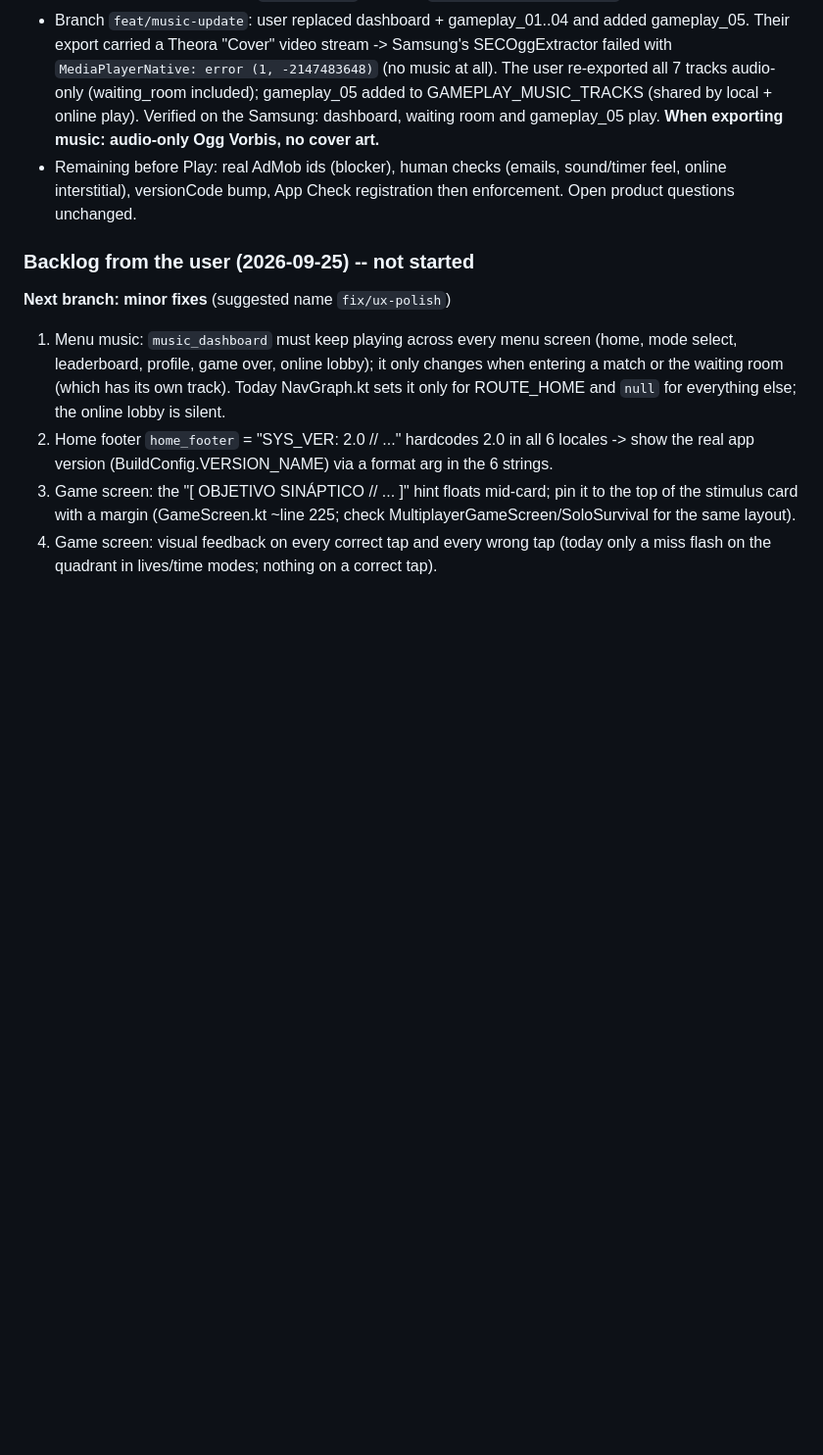
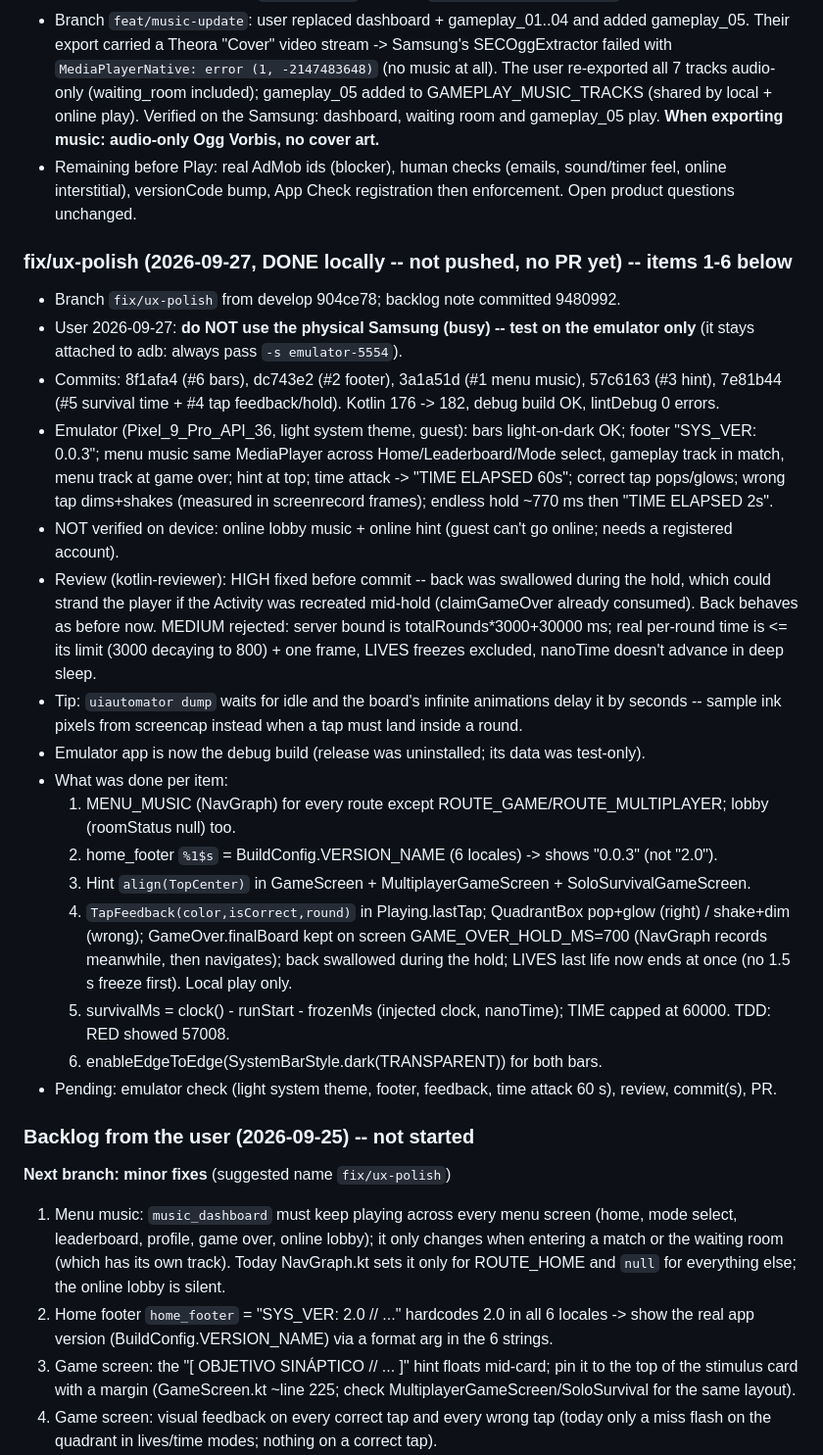
Before and after one commit to JorgeAgulloM/StroopOverload, a Markdown page: .claude/TASK_PROGRESS.md, the part around the change. Shown at 98% size. Rendered like a GitHub page; blank space fills up the shorter version.

Commit message:
docs: record the fix/ux-polish results
Co-Authored-By: Claude Opus 5.5 <noreply@anthropic.com>

```diff
--- a/.claude/TASK_PROGRESS.md
+++ b/.claude/TASK_PROGRESS.md
@@ -1470,6 +1470,35 @@ placement mismatch (MEDIUM) · #1, #2, #3, #7 confirmed live.
 - Remaining before Play: real AdMob ids (blocker), human checks (emails, sound/timer feel, online interstitial),
   versionCode bump, App Check registration then enforcement. Open product questions unchanged.
 
+### fix/ux-polish (2026-09-27, DONE locally -- not pushed, no PR yet) -- items 1-6 below
+- Branch `fix/ux-polish` from develop 904ce78; backlog note committed 9480992.
+- User 2026-09-27: **do NOT use the physical Samsung (busy) -- test on the emulator only** (it stays attached to
+  adb: always pass `-s emulator-5554`).
+- Commits: 8f1afa4 (#6 bars), dc743e2 (#2 footer), 3a1a51d (#1 menu music), 57c6163 (#3 hint),
+  7e81b44 (#5 survival time + #4 tap feedback/hold). Kotlin 176 -> 182, debug build OK, lintDebug 0 errors.
+- Emulator (Pixel_9_Pro_API_36, light system theme, guest): bars light-on-dark OK; footer "SYS_VER: 0.0.3";
+  menu music same MediaPlayer across Home/Leaderboard/Mode select, gameplay track in match, menu track at game over;
+  hint at top; time attack -> "TIME ELAPSED 60s"; correct tap pops/glows; wrong tap dims+shakes (measured in
+  screenrecord frames); endless hold ~770 ms then "TIME ELAPSED 2s".
+- NOT verified on device: online lobby music + online hint (guest can't go online; needs a registered account).
+- Review (kotlin-reviewer): HIGH fixed before commit -- back was swallowed during the hold, which could strand the
+  player if the Activity was recreated mid-hold (claimGameOver already consumed). Back behaves as before now.
+  MEDIUM rejected: server bound is totalRounds*3000+30000 ms; real per-round time is <= its limit (3000 decaying to
+  800) + one frame, LIVES freezes excluded, nanoTime doesn't advance in deep sleep.
+- Tip: `uiautomator dump` waits for idle and the board's infinite animations delay it by seconds -- sample ink
+  pixels from screencap instead when a tap must land inside a round.
+- Emulator app is now the debug build (release was uninstalled; its data was test-only).
+- What was done per item:
+  1. MENU_MUSIC (NavGraph) for every route except ROUTE_GAME/ROUTE_MULTIPLAYER; lobby (roomStatus null) too.
+  2. home_footer `%1$s` = BuildConfig.VERSION_NAME (6 locales) -> shows "0.0.3" (not "2.0").
+  3. Hint `align(TopCenter)` in GameScreen + MultiplayerGameScreen + SoloSurvivalGameScreen.
+  4. `TapFeedback(color,isCorrect,round)` in Playing.lastTap; QuadrantBox pop+glow (right) / shake+dim (wrong);
+     GameOver.finalBoard kept on screen GAME_OVER_HOLD_MS=700 (NavGraph records meanwhile, then navigates);
+     back swallowed during the hold; LIVES last life now ends at once (no 1.5 s freeze first). Local play only.
+  5. survivalMs = clock() - runStart - frozenMs (injected clock, nanoTime); TIME capped at 60000. TDD: RED showed 57008.
+  6. enableEdgeToEdge(SystemBarStyle.dark(TRANSPARENT)) for both bars.
+- Pending: emulator check (light system theme, footer, feedback, time attack 60 s), review, commit(s), PR.
+
 ### Backlog from the user (2026-09-25) -- not started
 
 **Next branch: minor fixes** (suggested name `fix/ux-polish`)
```
